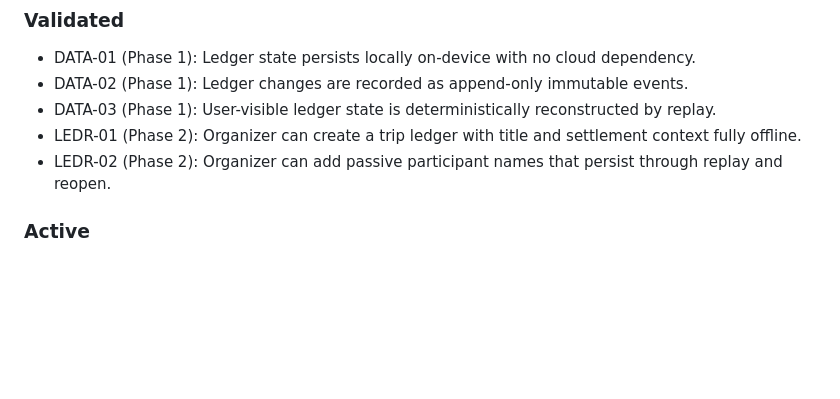
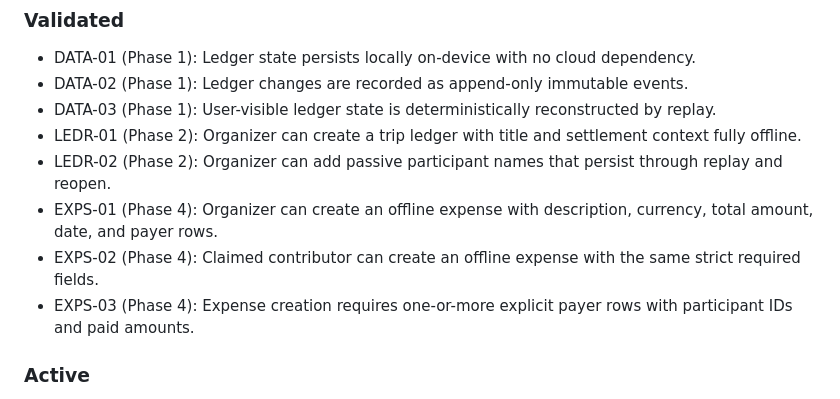
Before and after one commit to nicelyblue/dumshare, a Markdown page: .planning/PROJECT.md, the part around one of its changes. Rendered like a GitHub page; blank space fills up the shorter version.

Commit message:
docs(phase-04): evolve PROJECT.md after phase completion

```diff
--- a/.planning/PROJECT.md
+++ b/.planning/PROJECT.md
@@ -17,6 +17,9 @@ A small group can reliably record and reconcile shared trip expenses offline, th
 - DATA-03 (Phase 1): User-visible ledger state is deterministically reconstructed by replay.
 - LEDR-01 (Phase 2): Organizer can create a trip ledger with title and settlement context fully offline.
 - LEDR-02 (Phase 2): Organizer can add passive participant names that persist through replay and reopen.
+- EXPS-01 (Phase 4): Organizer can create an offline expense with description, currency, total amount, date, and payer rows.
+- EXPS-02 (Phase 4): Claimed contributor can create an offline expense with the same strict required fields.
+- EXPS-03 (Phase 4): Expense creation requires one-or-more explicit payer rows with participant IDs and paid amounts.
 
 ### Active
 
```
Also changed, not shown: other parts of .planning/PROJECT.md (+1 -1 lines).
